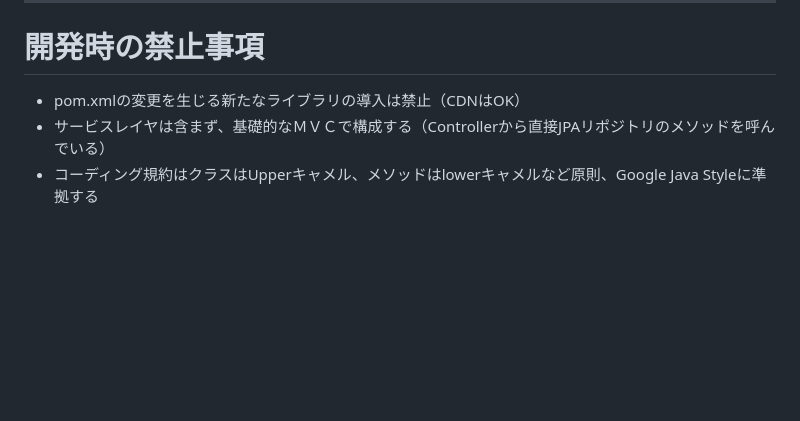
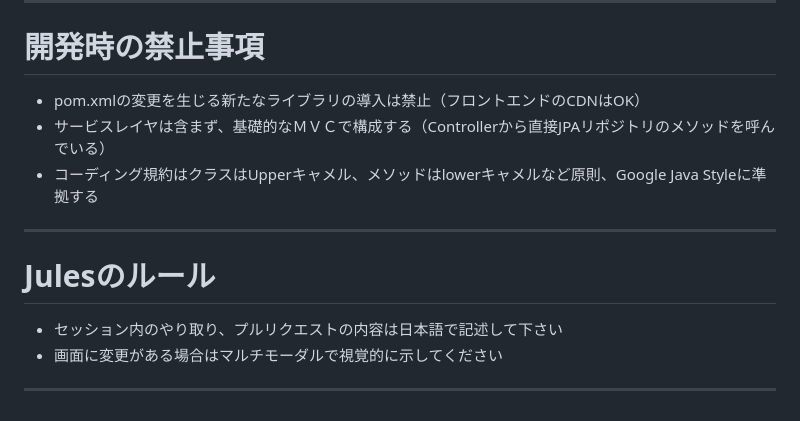
Before and after one commit to y-okuda-tis/sShop-repo, a Markdown page: AGENTS.md, the part around the change. Rendered like a GitHub page; blank space fills up the shorter version.

Commit message:
Update AGENTS.md with new development rules
Added rules for communication and visual changes.

```diff
--- a/AGENTS.md
+++ b/AGENTS.md
@@ -252,6 +252,12 @@ ORDER BY COUNT(i.id) DESC
 ---
 # 開発時の禁止事項
 
-* pom.xmlの変更を生じる新たなライブラリの導入は禁止（CDNはOK）
+* pom.xmlの変更を生じる新たなライブラリの導入は禁止（フロントエンドのCDNはOK）
 * サービスレイヤは含まず、基礎的なＭＶＣで構成する（Controllerから直接JPAリポジトリのメソッドを呼んでいる）
 * コーディング規約はクラスはUpperキャメル、メソッドはlowerキャメルなど原則、Google Java Styleに準拠する
+---
+# Julesのルール
+
+* セッション内のやり取り、プルリクエストの内容は日本語で記述して下さい
+* 画面に変更がある場合はマルチモーダルで視覚的に示してください
+---
```
